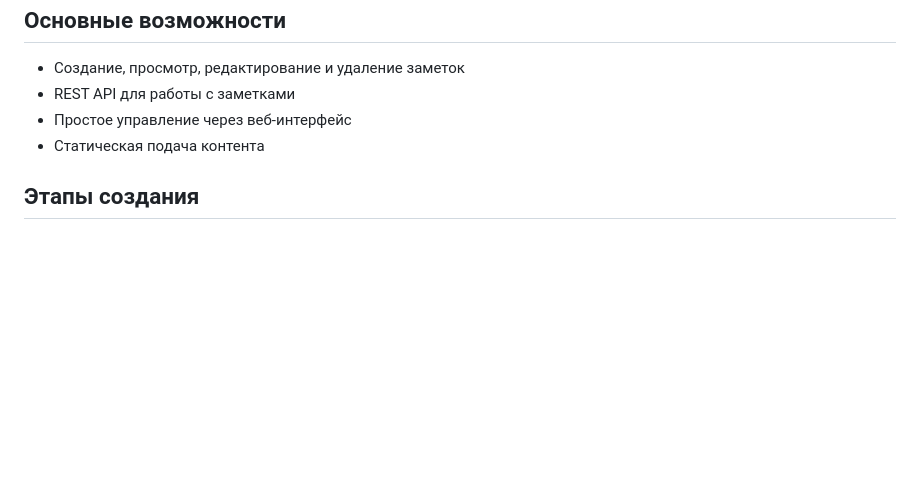
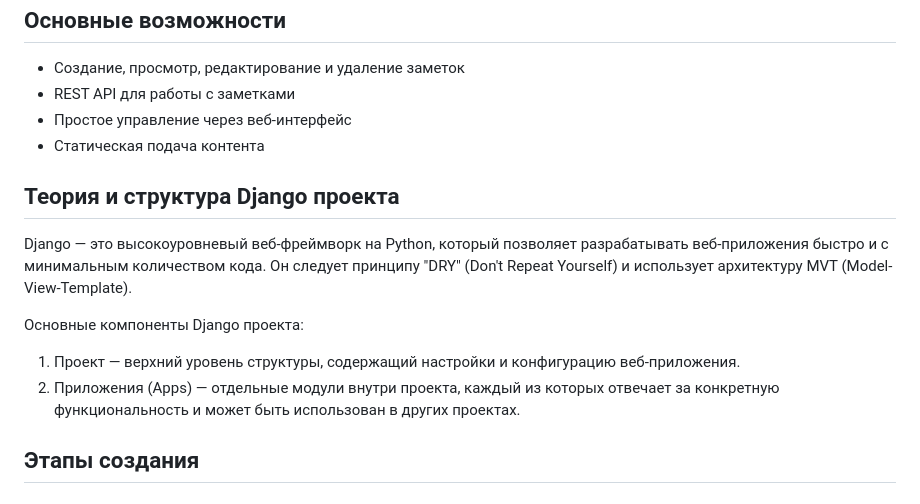
Before and after one commit to RomanRizers/note_manager, a Markdown page: README.md, the part around one of its changes. GitHub-like rendering; blank space fills up the shorter version.

```diff
--- a/README.md
+++ b/README.md
@@ -20,6 +23,14 @@
 - Простое управление через веб-интерфейс
 - Статическая подача контента
 
+## Теория и структура Django проекта
+
+Django — это высокоуровневый веб-фреймворк на Python, который позволяет разрабатывать веб-приложения быстро и с минимальным количеством кода. Он следует принципу "DRY" (Don't Repeat Yourself) и использует архитектуру MVT (Model-View-Template).
+
+Основные компоненты Django проекта:
+1. Проект — верхний уровень структуры, содержащий настройки и конфигурацию веб-приложения.
+2. Приложения (Apps) — отдельные модули внутри проекта, каждый из которых отвечает за конкретную функциональность и может быть использован в других проектах.
+
 ## Этапы создания
 ## Шаг 1: Настройка проекта Django
 
```
Also changed, not shown: other parts of README.md (+121 -0 lines).
